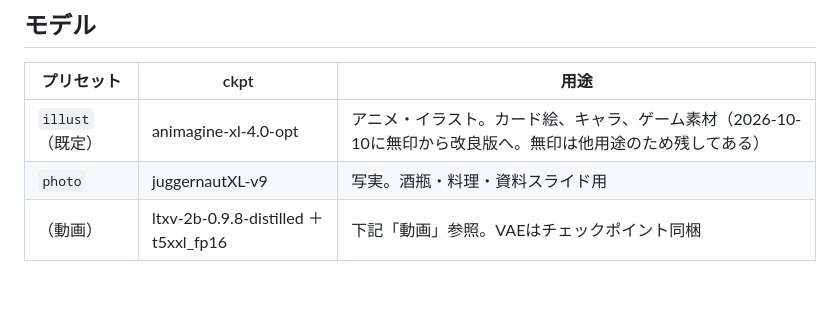
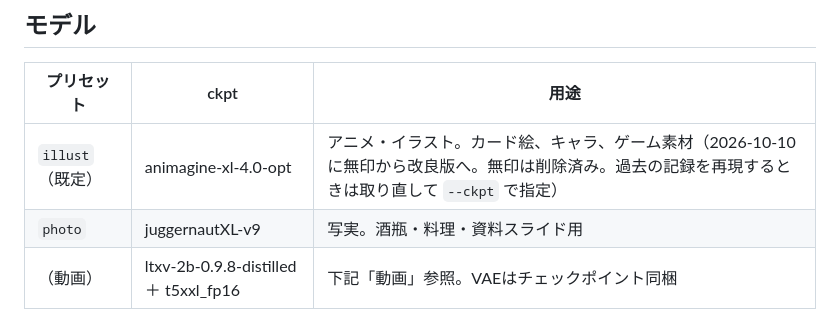
Before and after one commit to y-kanno-sakenote/sd-studio, a Markdown page: README.md, the part around the change. Drawn GitHub-style; blank space fills up the shorter version.

Commit message:
READMEを更新（無印は削除済み、再現は取り直して --ckpt）
Co-Authored-By: Claude Opus 5.5 <noreply@anthropic.com>

```diff
--- a/README.md
+++ b/README.md
@@ -47,7 +47,7 @@ python3 dev/sd-studio/gen.py "pixel art, wolf boss, plain magenta background" --
 ## モデル
 | プリセット | ckpt | 用途 |
 |---|---|---|
-| `illust`（既定） | animagine-xl-4.0-opt | アニメ・イラスト。カード絵、キャラ、ゲーム素材（2026-10-10に無印から改良版へ。無印は他用途のため残してある） |
+| `illust`（既定） | animagine-xl-4.0-opt | アニメ・イラスト。カード絵、キャラ、ゲーム素材（2026-10-10に無印から改良版へ。無印は削除済み。過去の記録を再現するときは取り直して `--ckpt` で指定） |
 | `photo` | juggernautXL-v9 | 写実。酒瓶・料理・資料スライド用 |
 | （動画） | ltxv-2b-0.9.8-distilled ＋ t5xxl_fp16 | 下記「動画」参照。VAEはチェックポイント同梱 |
 
```
